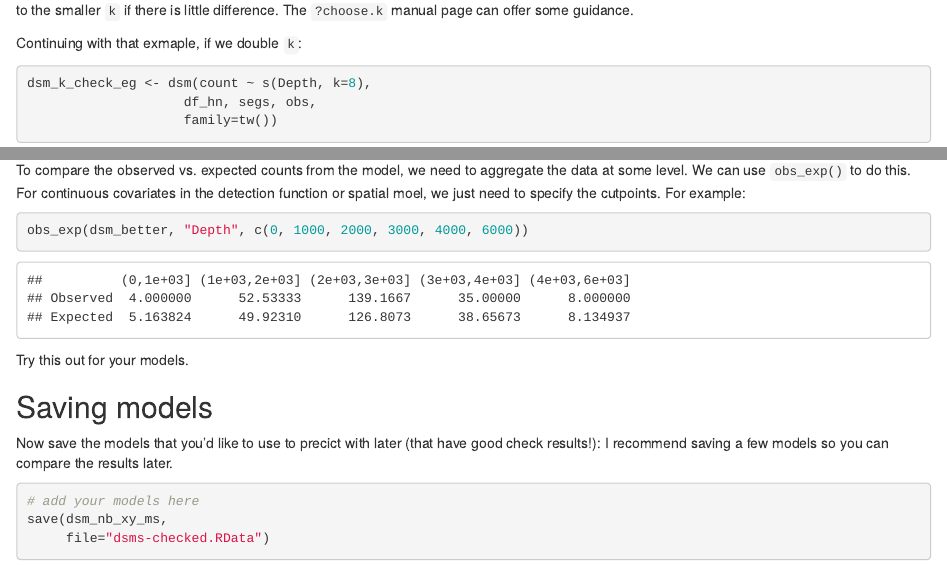
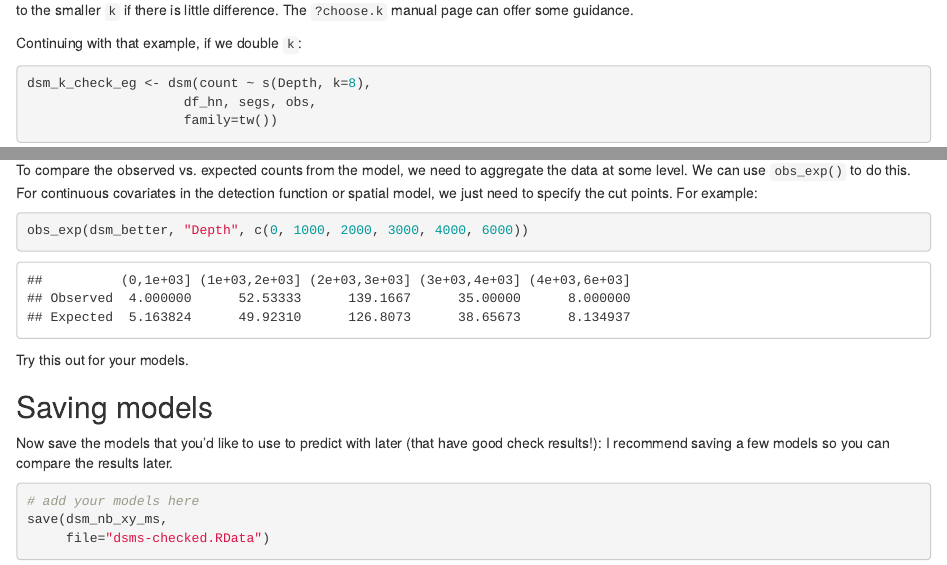
Before and after one commit to distanceworkshops/online-dsm-2021, an R Markdown document (practicals/04-model-checking.Rmd): the page in a window 1100 px wide, from 2430 px down, and a second part further down, joined at a grey line. The pictures show the output file practicals/04-model-checking.html that the author committed with the source, opened offline.

Commit message:
more typos

````diff
--- a/practicals/04-model-checking.Rmd
+++ b/practicals/04-model-checking.Rmd
@@ -54,7 +54,7 @@ gam.check(dsm_k_check_eg)
 
 Generally if the EDF is close to the value of `k` you supplied, it is worth doubling `k` and refitting to see what happens. You can always switch back to the smaller `k` if there is little difference. The `?choose.k` manual page can offer some guidance.
 
-Continuing with that exmaple, if we double `k`:
+Continuing with that example, if we double `k`:
 
 ```{r k-check-example-double-k}
 dsm_k_check_eg <- dsm(count ~ s(Depth, k=8),
@@ -218,7 +218,7 @@ Try this out with your models and see if there is any pattern in the randomised
 
 ## Using `obs_exp`
 
-To compare the observed vs. expected counts from the model, we need to aggregate the data at some level. We can use `obs_exp()` to do this. For continuous covariates in the detection function or spatial moel, we just need to specify the cutpoints. For example:
+To compare the observed vs. expected counts from the model, we need to aggregate the data at some level. We can use `obs_exp()` to do this. For continuous covariates in the detection function or spatial model, we just need to specify the cut points. For example:
 
 ```{r oe-depth-bad, echo=TRUE}
 obs_exp(dsm_better, "Depth", c(0, 1000, 2000, 3000, 4000, 6000))
@@ -228,7 +228,7 @@ Try this out for your models.
 
 ## Saving models
 
-Now save the models that you'd like to use to precict with later (that have good check results!): I recommend saving a few models so you can compare the results later.
+Now save the models that you'd like to use to predict with later (that have good check results!): I recommend saving a few models so you can compare the results later.
 
 ```{r save-models-03}
 # add your models here
````
Also changed, not shown: practicals/04-model-checking.html.
